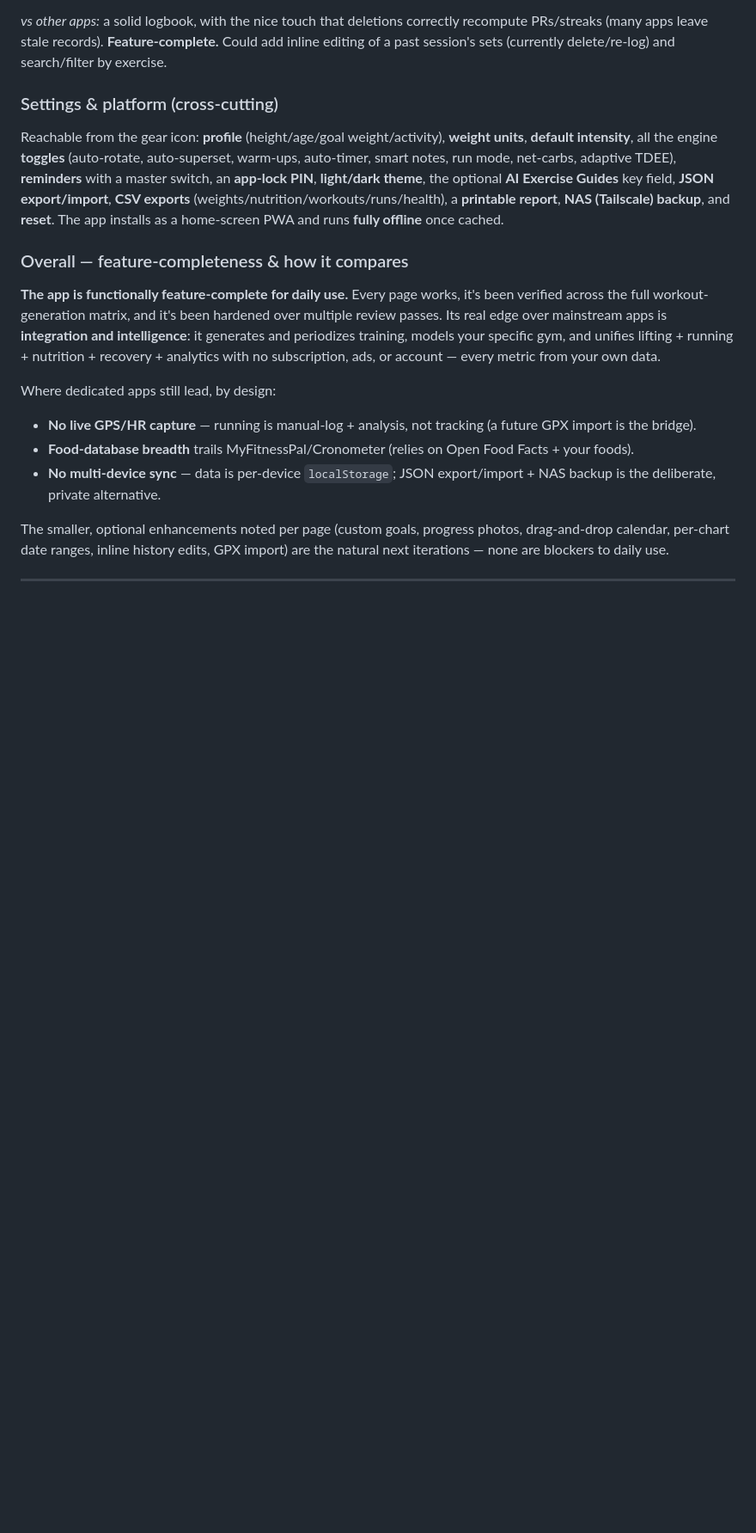
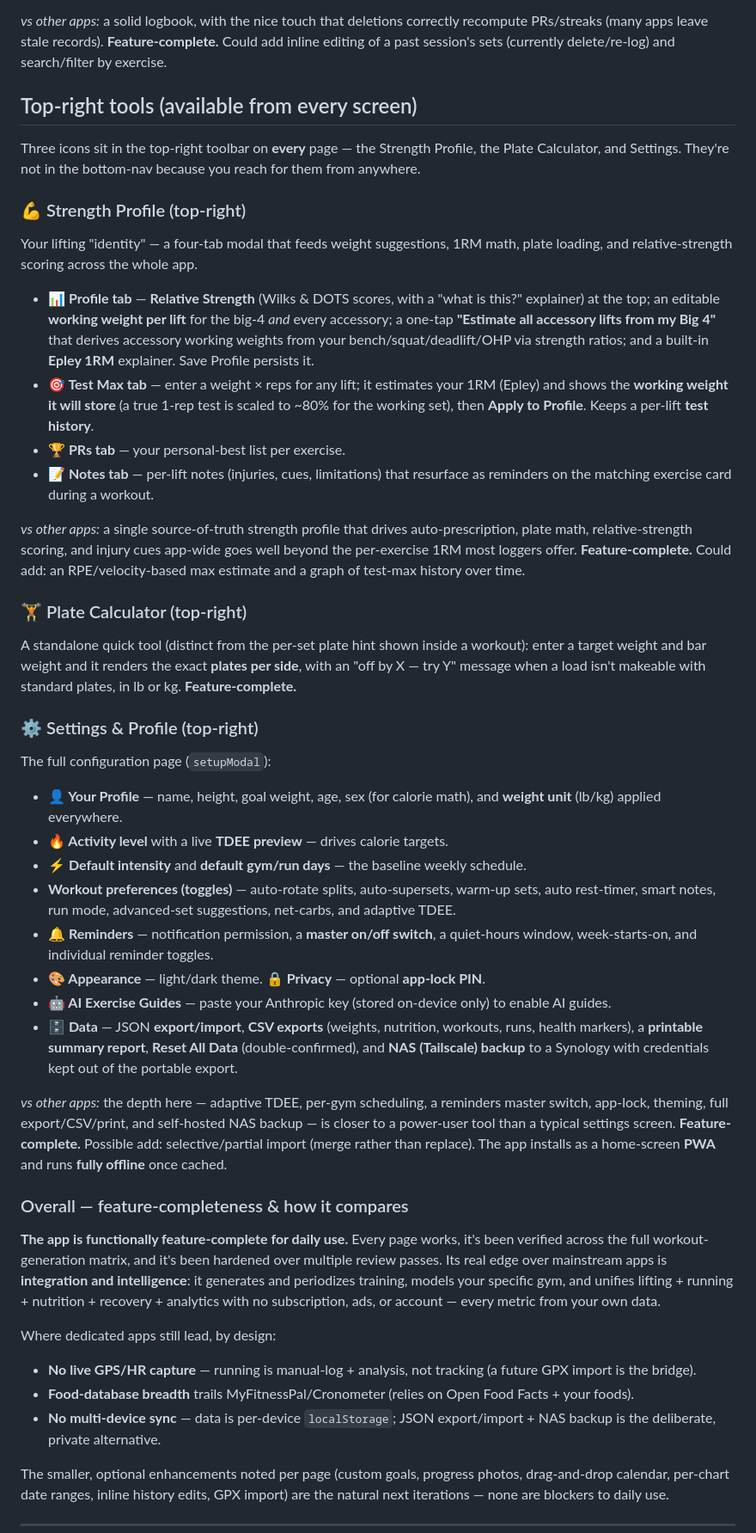
Before and after one commit to angelovdimitri920/fitness-tracker, a Markdown page: README.md, the part around one of its changes. Shown at 86% size. Rendered like a GitHub page; blank space fills up the shorter version.

```diff
--- a/README.md
+++ b/README.md
@@ -221,14 +228,57 @@ date-range pickers and per-chart export (some CSV exports already live in Settin
 PRs/streaks (many apps leave stale records). **Feature-complete.** Could add inline editing of a
 past session's sets (currently delete/re-log) and search/filter by exercise.
 
-### Settings & platform (cross-cutting)
-Reachable from the gear icon: **profile** (height/age/goal weight/activity), **weight units**,
-**default intensity**, all the engine **toggles** (auto-rotate, auto-superset, warm-ups,
-auto-timer, smart notes, run mode, net-carbs, adaptive TDEE), **reminders** with a master switch,
-an **app-lock PIN**, **light/dark theme**, the optional **AI Exercise Guides** key field,
-**JSON export/import**, **CSV exports** (weights/nutrition/workouts/runs/health), a **printable
-report**, **NAS (Tailscale) backup**, and **reset**. The app installs as a home-screen PWA and
-runs **fully offline** once cached.
+## Top-right tools (available from every screen)
+
+Three icons sit in the top-right toolbar on **every** page — the Strength Profile, the Plate
+Calculator, and Settings. They're not in the bottom-nav because you reach for them from anywhere.
+
+### 💪 Strength Profile (top-right)
+Your lifting "identity" — a four-tab modal that feeds weight suggestions, 1RM math, plate loading,
+and relative-strength scoring across the whole app.
+- **📊 Profile tab** — **Relative Strength** (Wilks & DOTS scores, with a "what is this?"
+  explainer) at the top; an editable **working weight per lift** for the big-4 *and* every
+  accessory; a one-tap **"Estimate all accessory lifts from my Big 4"** that derives accessory
+  working weights from your bench/squat/deadlift/OHP via strength ratios; and a built-in **Epley
+  1RM** explainer. Save Profile persists it.
+- **🎯 Test Max tab** — enter a weight × reps for any lift; it estimates your 1RM (Epley) and shows
+  the **working weight it will store** (a true 1-rep test is scaled to ~80% for the working set),
+  then **Apply to Profile**. Keeps a per-lift **test history**.
+- **🏆 PRs tab** — your personal-best list per exercise.
+- **📝 Notes tab** — per-lift notes (injuries, cues, limitations) that resurface as reminders on
+  the matching exercise card during a workout.
+
+*vs other apps:* a single source-of-truth strength profile that drives auto-prescription, plate
+math, relative-strength scoring, and injury cues app-wide goes well beyond the per-exercise 1RM
+most loggers offer. **Feature-complete.** Could add: an RPE/velocity-based max estimate and a graph
+of test-max history over time.
+
+### 🏋️ Plate Calculator (top-right)
+A standalone quick tool (distinct from the per-set plate hint shown inside a workout): enter a
+target weight and bar weight and it renders the exact **plates per side**, with an "off by X — try
+Y" message when a load isn't makeable with standard plates, in lb or kg. **Feature-complete.**
+
+### ⚙️ Settings & Profile (top-right)
+The full configuration page (`setupModal`):
+- **👤 Your Profile** — name, height, goal weight, age, sex (for calorie math), and **weight unit**
+  (lb/kg) applied everywhere.
+- **🔥 Activity level** with a live **TDEE preview** — drives calorie targets.
+- **⚡ Default intensity** and **default gym/run days** — the baseline weekly schedule.
+- **Workout preferences (toggles)** — auto-rotate splits, auto-supersets, warm-up sets, auto
+  rest-timer, smart notes, run mode, advanced-set suggestions, net-carbs, and adaptive TDEE.
+- **🔔 Reminders** — notification permission, a **master on/off switch**, a quiet-hours window,
+  week-starts-on, and individual reminder toggles.
+- **🎨 Appearance** — light/dark theme. **🔒 Privacy** — optional **app-lock PIN**.
+- **🤖 AI Exercise Guides** — paste your Anthropic key (stored on-device only) to enable AI guides.
+- **🗄️ Data** — JSON **export/import**, **CSV exports** (weights, nutrition, workouts, runs, health
+  markers), a **printable summary report**, **Reset All Data** (double-confirmed), and **NAS
+  (Tailscale) backup** to a Synology with credentials kept out of the portable export.
+
+*vs other apps:* the depth here — adaptive TDEE, per-gym scheduling, a reminders master switch,
+app-lock, theming, full export/CSV/print, and self-hosted NAS backup — is closer to a power-user
+tool than a typical settings screen. **Feature-complete.** Possible add: selective/partial import
+(merge rather than replace). The app installs as a home-screen **PWA** and runs **fully offline**
+once cached.
 
 ### Overall — feature-completeness & how it compares
 **The app is functionally feature-complete for daily use.** Every page works, it's been verified
```
Also changed, not shown: other parts of README.md (+10 -3 lines), docs/CONTROLS.md (added, +174 -0 lines).
